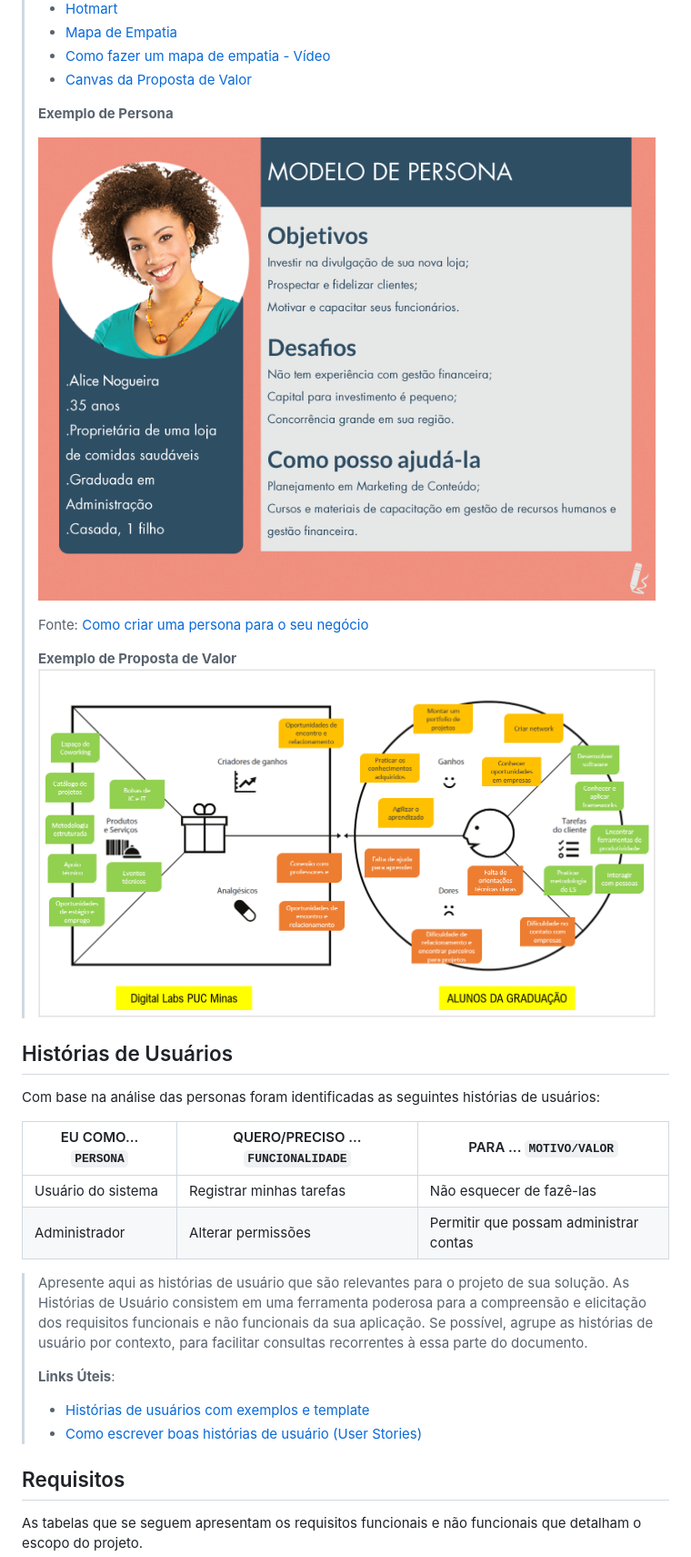
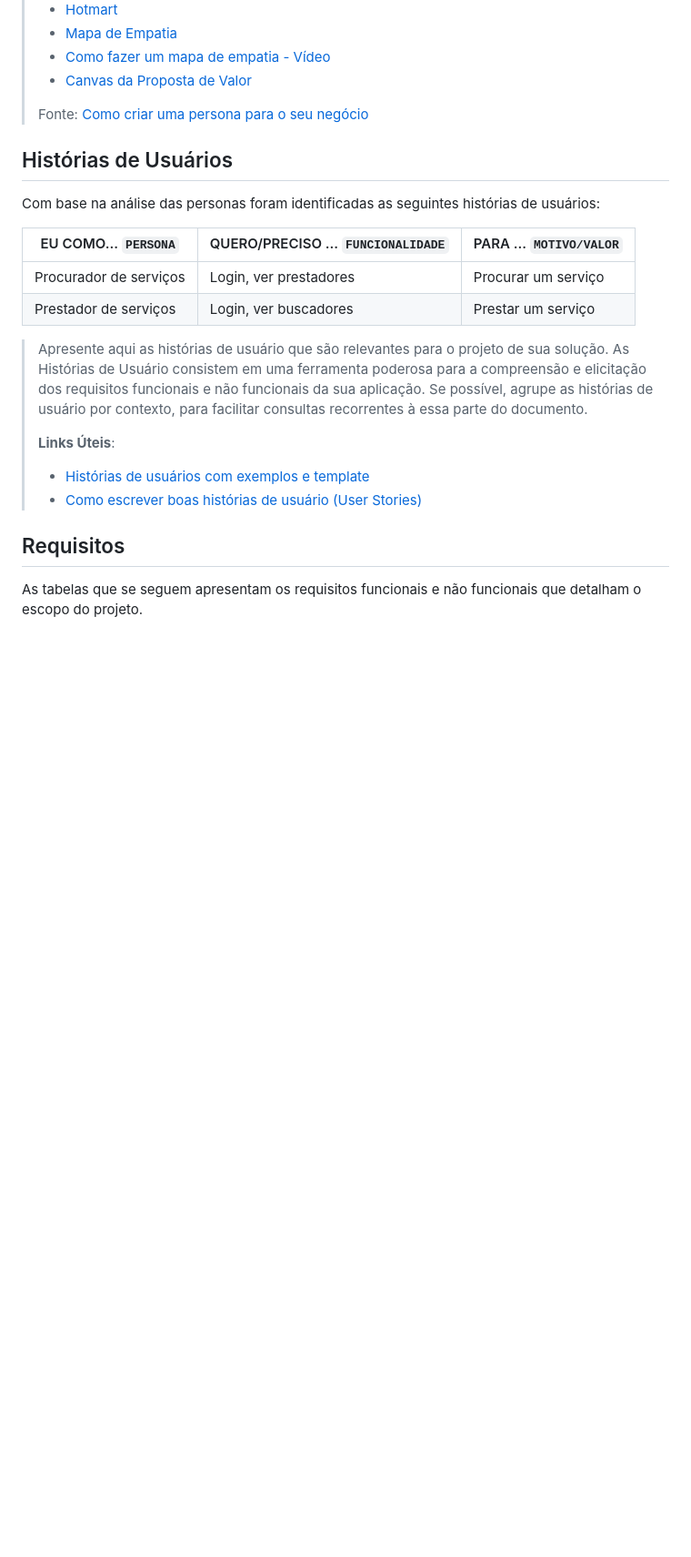
Before and after one commit to ICEI-PUC-Minas-PPLCC-TI/ti-1-ppl-cc-m2-20231-prestador-de-servicos, a Markdown page: docs/relatorio/Relatorio Tecnico.md, the part around the change printed below. Shown: that part at 91% size. Drawn GitHub-style; blank space fills up the shorter version.

Commit message:
Personas relatorio

```diff
--- a/docs/relatorio/Relatorio Tecnico.md
+++ b/docs/relatorio/Relatorio Tecnico.md
@@ -151,15 +153,7 @@ O público-alvo principal da aplicação se trata principalmente de qualquer pes
 > - [Como fazer um mapa de empatia - Vídeo](https://www.youtube.com/watch?v=JlKHGpVoA2Y)
 > - [Canvas da Proposta de Valor](https://analistamodelosdenegocios.com.br/canvas-da-proposta-de-valor/)
 >
->
-> **Exemplo de Persona**
->
-> ![Exemplo de Persona](images/persona.png)
->
 > Fonte: [Como criar uma persona para o seu negócio](https://raissaviegas.com.br/como-criar-uma-persona/)
->
-> **Exemplo de Proposta de Valor**
-> ![Exemplo da Proposta de Valor](images/proposta_valor.png)
 
 
 ## Histórias de Usuários
@@ -168,8 +162,8 @@ Com base na análise das personas foram identificadas as seguintes histórias de
 
 |EU COMO... `PERSONA`| QUERO/PRECISO ... `FUNCIONALIDADE` |PARA ... `MOTIVO/VALOR`                 |
 |--------------------|------------------------------------|----------------------------------------|
-|Usuário do sistema  | Registrar minhas tarefas           | Não esquecer de fazê-las               |
-|Administrador       | Alterar permissões                 | Permitir que possam administrar contas |
+|Procurador de serviços  | Login, ver prestadores           | Procurar um serviço               |
+|Prestador de serviços       | Login, ver buscadores                 | Prestar um serviço |
 
 > Apresente aqui as histórias de usuário que são relevantes para o
 > projeto de sua solução. As Histórias de Usuário consistem em uma
```
Also changed, not shown: other parts of docs/relatorio/Relatorio Tecnico.md (+4 -2 lines), docs/relatorio/images/persona1.png (added), docs/relatorio/images/persona2.png (added), docs/relatorio/images/persona3.png (added).
